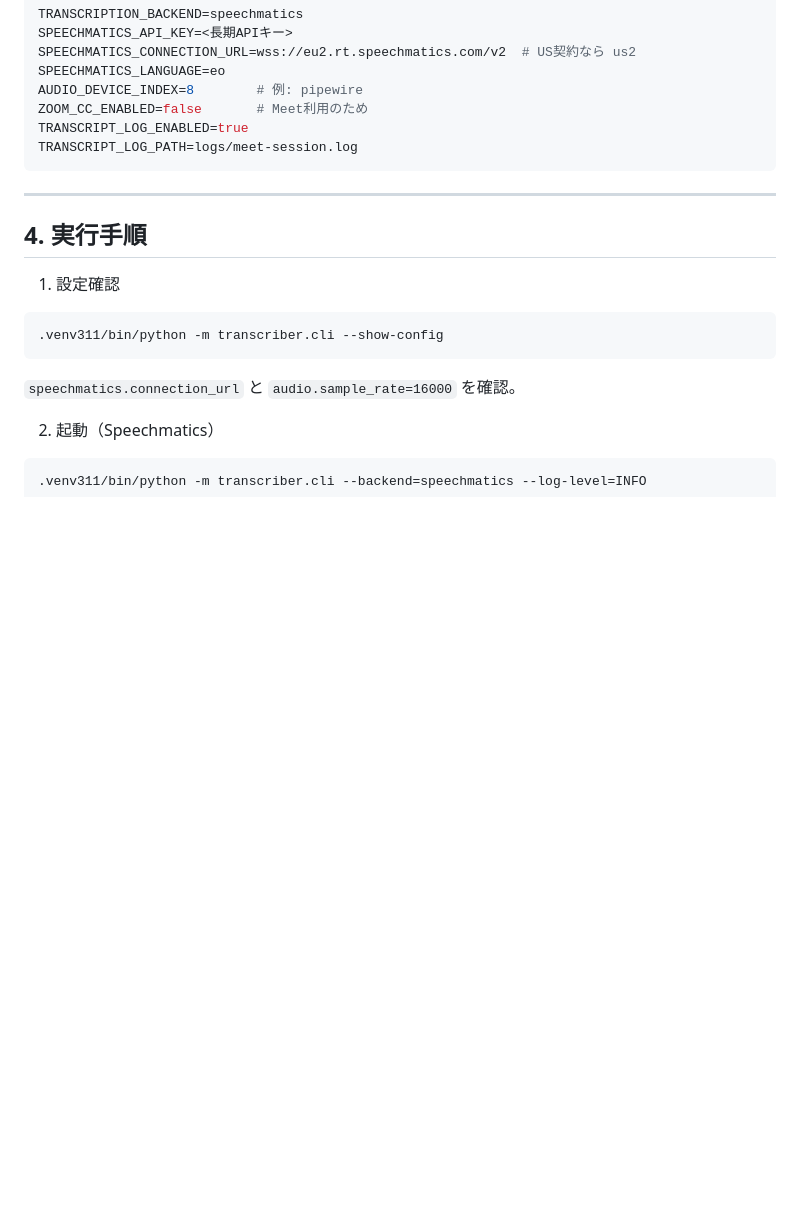
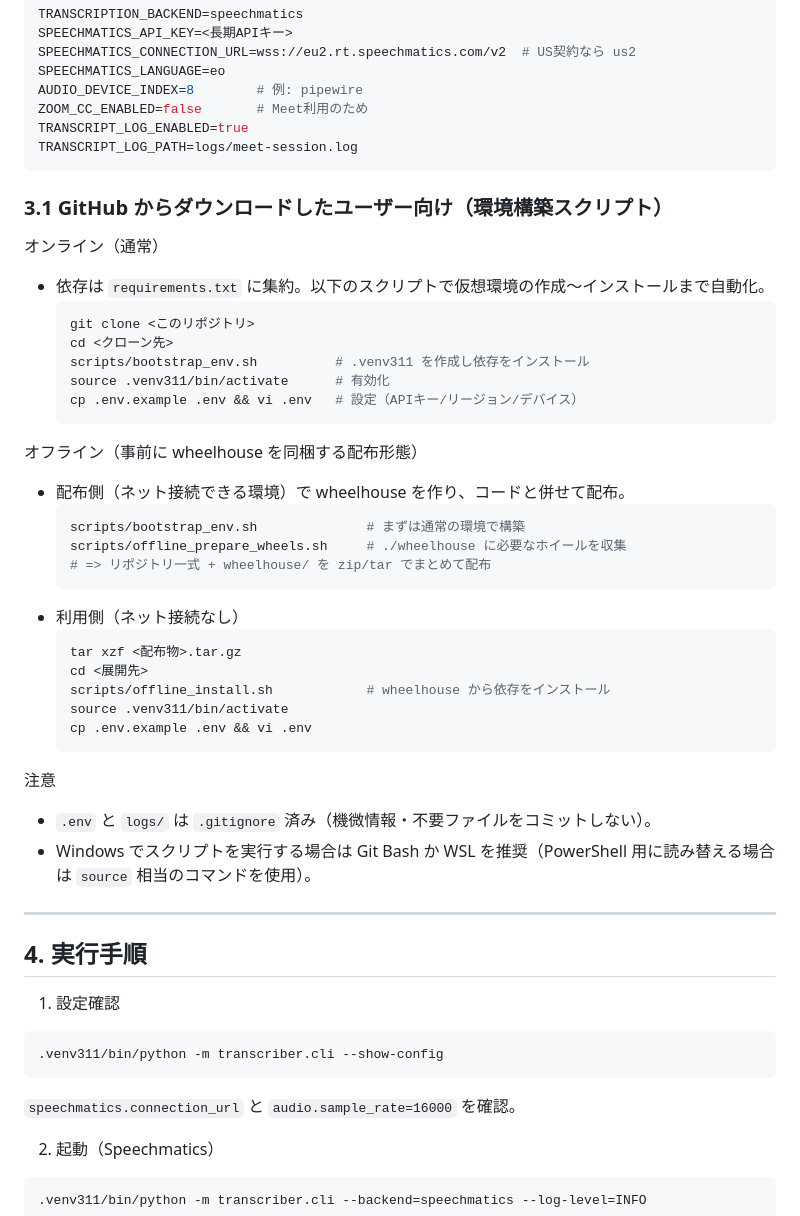
Before and after one commit to Takatakatake/esperanto_onsei_mojiokosi, a Markdown page: docs/引き継ぎ_エスペラントRT文字起こし_運用ガイド.md, the part around the change. Drawn GitHub-style; blank space fills up the shorter version.

Commit message:
docs: expand runbook for GitHub users (bootstrap/offline steps, OS deps, ops checklist, systemd)

````diff
--- a/docs/引き継ぎ_エスペラントRT文字起こし_運用ガイド.md
+++ b/docs/引き継ぎ_エスペラントRT文字起こし_運用ガイド.md
@@ -84,6 +84,38 @@ ZOOM_CC_ENABLED=false       # Meet利用のため
 TRANSCRIPT_LOG_ENABLED=true
 TRANSCRIPT_LOG_PATH=logs/meet-session.log
 ```
+
+### 3.1 GitHub からダウンロードしたユーザー向け（環境構築スクリプト）
+
+オンライン（通常）
+- 依存は `requirements.txt` に集約。以下のスクリプトで仮想環境の作成〜インストールまで自動化。
+  ```bash
+  git clone <このリポジトリ>
+  cd <クローン先>
+  scripts/bootstrap_env.sh          # .venv311 を作成し依存をインストール
+  source .venv311/bin/activate      # 有効化
+  cp .env.example .env && vi .env   # 設定（APIキー/リージョン/デバイス）
+  ```
+
+オフライン（事前に wheelhouse を同梱する配布形態）
+- 配布側（ネット接続できる環境）で wheelhouse を作り、コードと併せて配布。
+  ```bash
+  scripts/bootstrap_env.sh              # まずは通常の環境で構築
+  scripts/offline_prepare_wheels.sh     # ./wheelhouse に必要なホイールを収集
+  # => リポジトリ一式 + wheelhouse/ を zip/tar でまとめて配布
+  ```
+- 利用側（ネット接続なし）
+  ```bash
+  tar xzf <配布物>.tar.gz
+  cd <展開先>
+  scripts/offline_install.sh            # wheelhouse から依存をインストール
+  source .venv311/bin/activate
+  cp .env.example .env && vi .env
+  ```
+
+注意
+- `.env` と `logs/` は `.gitignore` 済み（機微情報・不要ファイルをコミットしない）。
+- Windows でスクリプトを実行する場合は Git Bash か WSL を推奨（PowerShell 用に読み替える場合は `source` 相当のコマンドを使用）。
 
 ---
 
````
